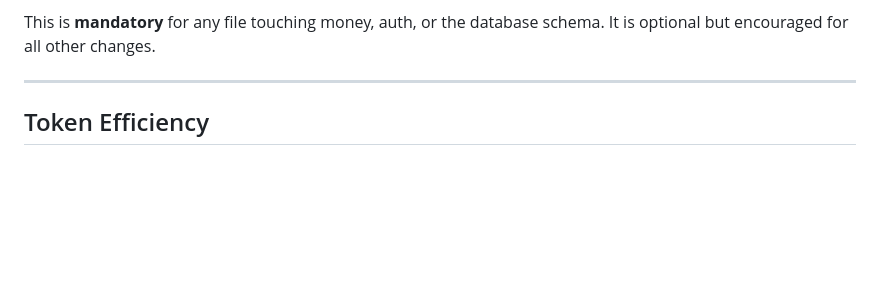
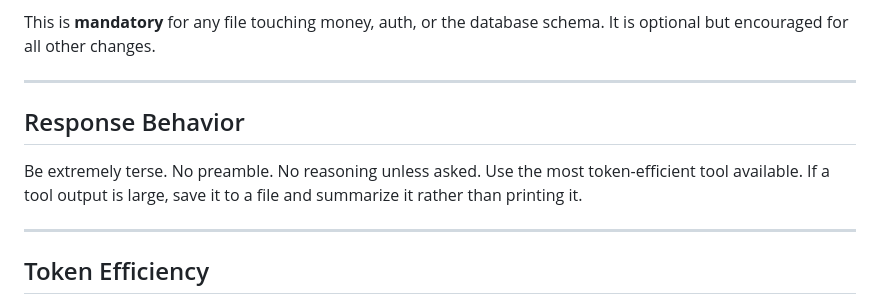
Before and after one commit to vishalhalbe/vedic-caller, a Markdown page: CLAUDE.md, the part around the change. GitHub-like rendering; blank space fills up the shorter version.

Commit message:
Add terse response behavior rule to CLAUDE.md
https://claude.ai/code/session_01WQadX8dFewzuknVzmxq7x5

```diff
--- a/CLAUDE.md
+++ b/CLAUDE.md
@@ -28,6 +28,12 @@ Example:
 
 This is **mandatory** for any file touching money, auth, or the database schema.
 It is optional but encouraged for all other changes.
+
+---
+
+## Response Behavior
+
+Be extremely terse. No preamble. No reasoning unless asked. Use the most token-efficient tool available. If a tool output is large, save it to a file and summarize it rather than printing it.
 
 ---
 
```
